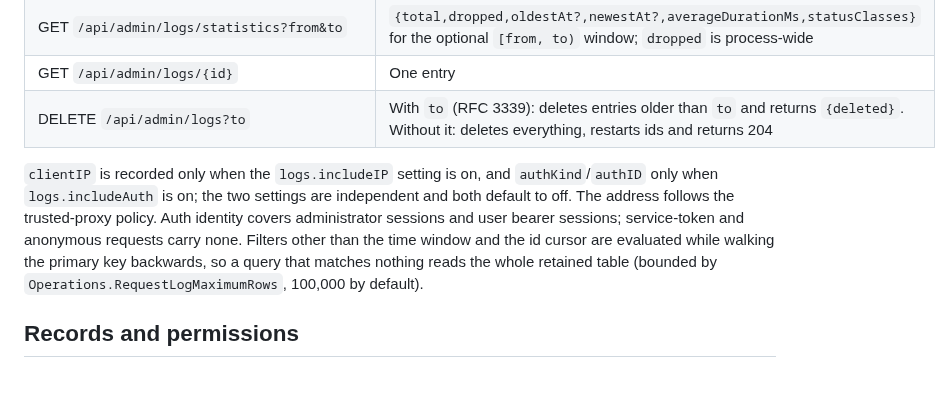
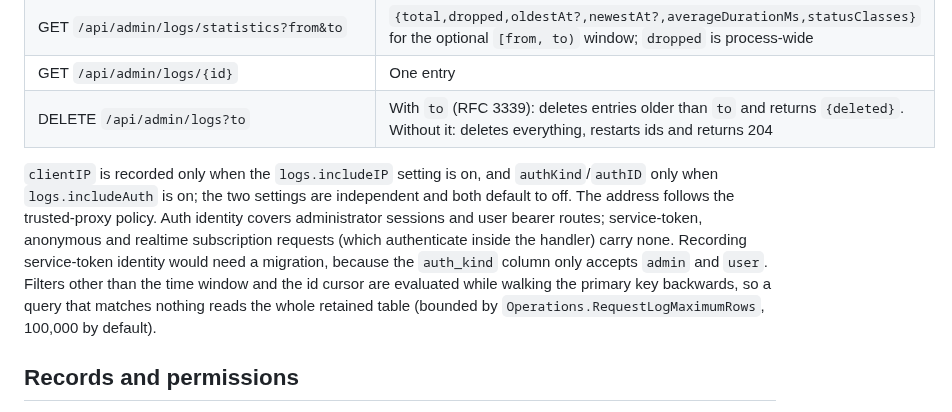
Before and after one commit to yakisoba0728/PgBase, a Markdown page: docs/public-api.md, the part around the change. Rendered like a GitHub page; blank space fills up the shorter version.

Commit message:
docs(logs): state which requests carry an auth identity

```diff
--- a/docs/public-api.md
+++ b/docs/public-api.md
@@ -76,7 +76,7 @@ Administrator request-log routes read the durable `request_logs` table (newest f
 | GET `/api/admin/logs/{id}` | One entry |
 | DELETE `/api/admin/logs?to` | With `to` (RFC 3339): deletes entries older than `to` and returns `{deleted}`. Without it: deletes everything, restarts ids and returns 204 |
 
-`clientIP` is recorded only when the `logs.includeIP` setting is on, and `authKind`/`authID` only when `logs.includeAuth` is on; the two settings are independent and both default to off. The address follows the trusted-proxy policy. Auth identity covers administrator sessions and user bearer sessions; service-token and anonymous requests carry none. Filters other than the time window and the id cursor are evaluated while walking the primary key backwards, so a query that matches nothing reads the whole retained table (bounded by `Operations.RequestLogMaximumRows`, 100,000 by default).
+`clientIP` is recorded only when the `logs.includeIP` setting is on, and `authKind`/`authID` only when `logs.includeAuth` is on; the two settings are independent and both default to off. The address follows the trusted-proxy policy. Auth identity covers administrator sessions and user bearer routes; service-token, anonymous and realtime subscription requests (which authenticate inside the handler) carry none. Recording service-token identity would need a migration, because the `auth_kind` column only accepts `admin` and `user`. Filters other than the time window and the id cursor are evaluated while walking the primary key backwards, so a query that matches nothing reads the whole retained table (bounded by `Operations.RequestLogMaximumRows`, 100,000 by default).
 
 ## Records and permissions
 
```
